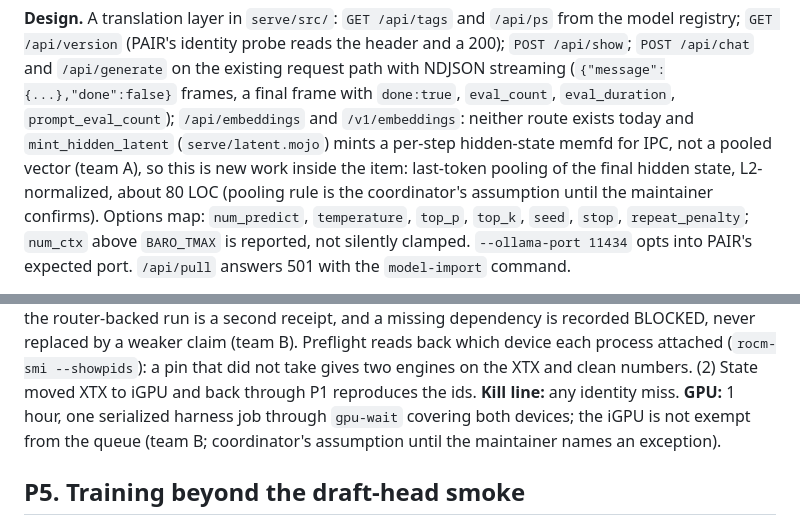
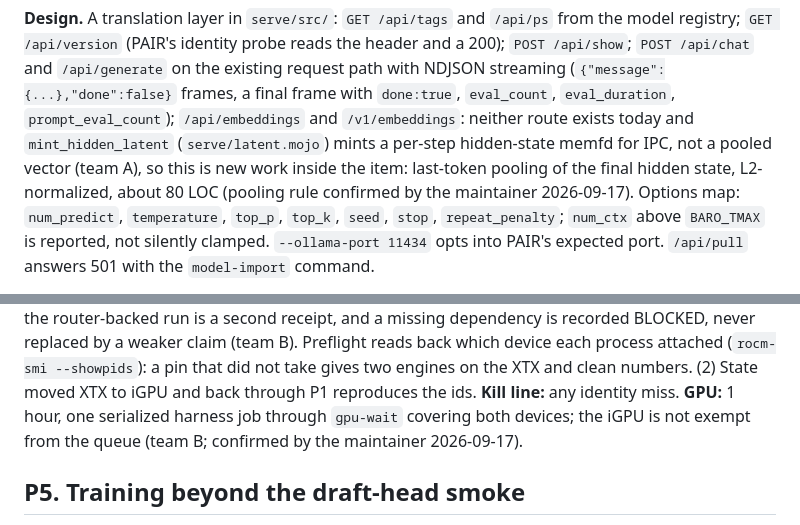
Before and after one commit to amarbarolab/mojo-baro, a Markdown page: docs/PLATFORM-PLAN.md, 2 parts joined by grey strips. Drawn GitHub-style.

Commit message:
docs(platform-plan): the maintainer confirmed last-token pooling, iGPU through the queue, keep building on a gate 3 failure, coordinator writes the P1 spec

```diff
--- a/docs/PLATFORM-PLAN.md
+++ b/docs/PLATFORM-PLAN.md
@@ -84,7 +84,7 @@ frames, a final frame with `done:true`, `eval_count`, `eval_duration`, `prompt_e
 `/api/embeddings` and `/v1/embeddings`: neither route exists today and `mint_hidden_latent`
 (`serve/latent.mojo`) mints a per-step hidden-state memfd for IPC, not a pooled vector (team A), so this
 is new work inside the item: last-token pooling of the final hidden state, L2-normalized, about 80 LOC
-(pooling rule is the coordinator's assumption until the maintainer confirms). Options map: `num_predict`, `temperature`, `top_p`, `top_k`, `seed`, `stop`,
+(pooling rule confirmed by the maintainer 2026-09-17). Options map: `num_predict`, `temperature`, `top_p`, `top_k`, `seed`, `stop`,
 `repeat_penalty`; `num_ctx` above `BARO_TMAX` is reported, not silently clamped. `--ollama-port 11434`
 opts into PAIR's expected port. `/api/pull` answers 501 with the `model-import` command.
 
@@ -195,7 +195,7 @@ replaced by a weaker claim (team B). Preflight reads back which device each proc
 (`rocm-smi --showpids`): a pin that did not take gives two engines on the XTX and clean numbers.
 (2) State moved XTX to iGPU and back through P1 reproduces the ids. **Kill line:** any
 identity miss. **GPU:** 1 hour, one serialized harness job through `gpu-wait` covering both devices; the iGPU is not
-exempt from the queue (team B; coordinator's assumption until the maintainer names an exception).
+exempt from the queue (team B; confirmed by the maintainer 2026-09-17).
 
 ## P5. Training beyond the draft-head smoke
 
```
